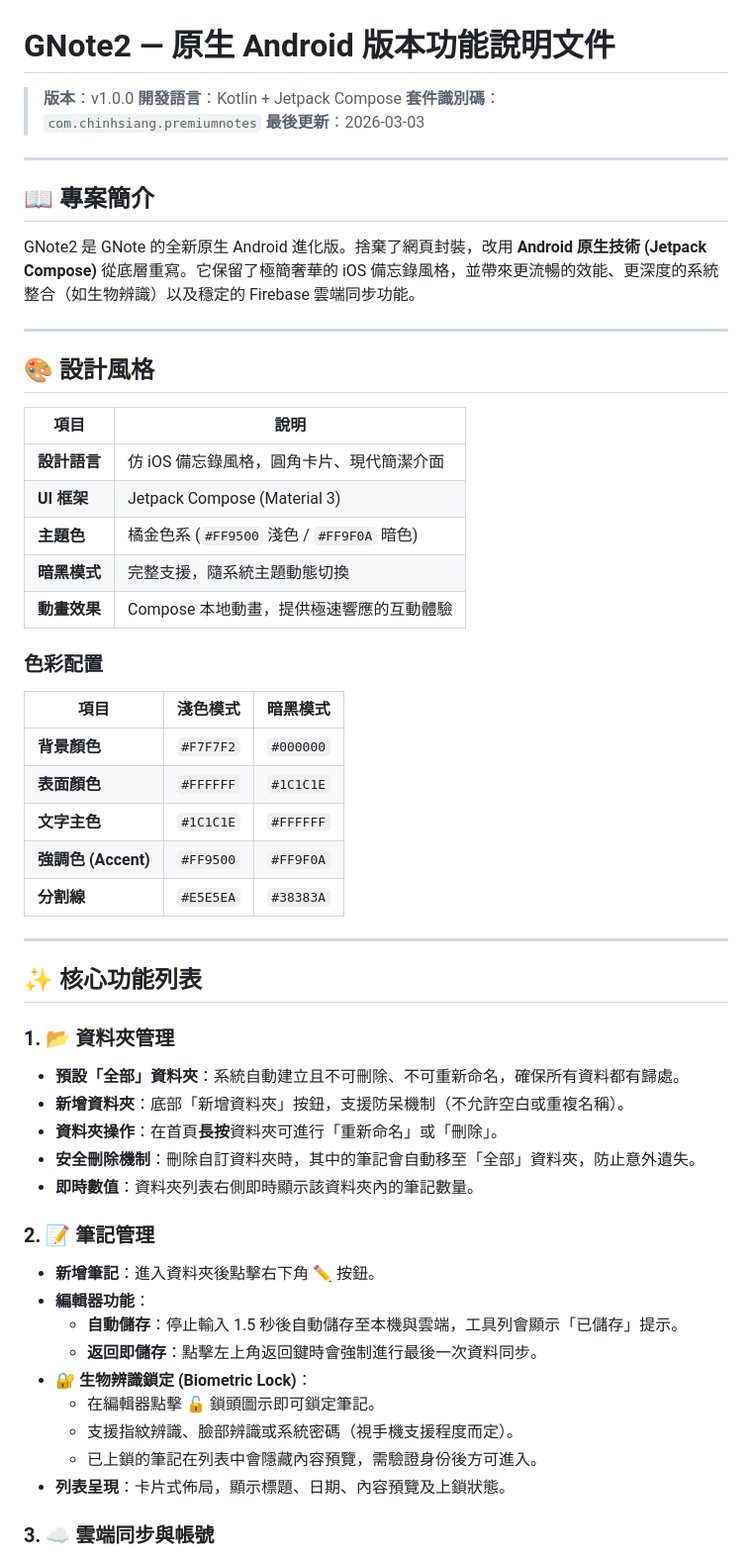
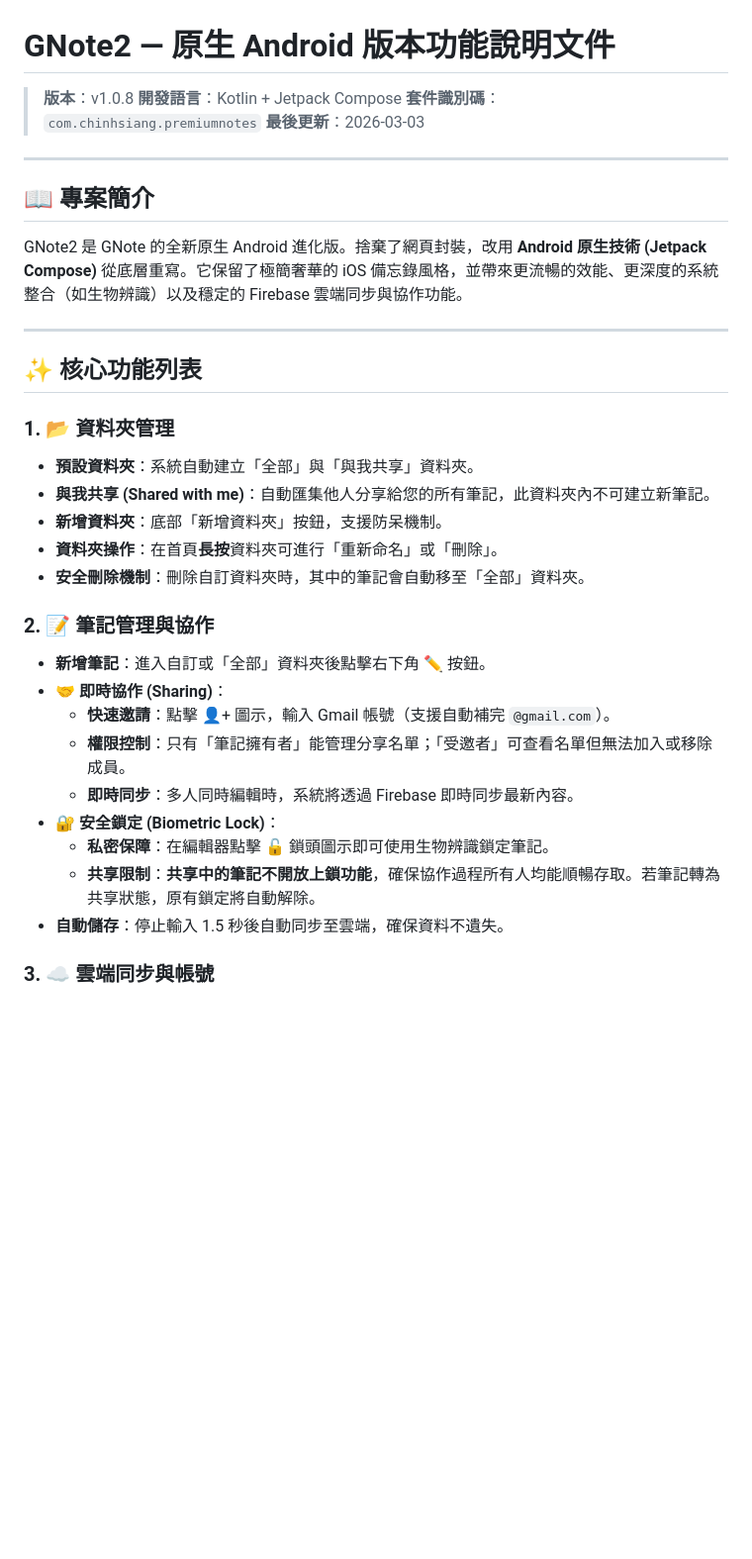
Before and after one commit to HHGold/GNote2, a Markdown page: readme.md, the part around one of its changes. Shown at 99% size. Rendered like a GitHub page; blank space fills up the shorter version.

Commit message:
Update readme for v1.0.8: added sharing collaboration and security logic

```diff
--- a/readme.md
+++ b/readme.md
@@ -1,6 +1,6 @@
 # GNote2 — 原生 Android 版本功能說明文件
 
-> **版本**：v1.0.0
+> **版本**：v1.0.8
 > **開發語言**：Kotlin + Jetpack Compose
 > **套件識別碼**：`com.chinhsiang.premiumnotes`
 > **最後更新**：2026-03-03
@@ -8,50 +8,28 @@
 
 ## 📖 專案簡介
 
-GNote2 是 GNote 的全新原生 Android 進化版。捨棄了網頁封裝，改用 **Android 原生技術 (Jetpack Compose)** 從底層重寫。它保留了極簡奢華的 iOS 備忘錄風格，並帶來更流暢的效能、更深度的系統整合（如生物辨識）以及穩定的 Firebase 雲端同步功能。
-
----
-
-## 🎨 設計風格
-
-| 項目 | 說明 |
-|------|------|
-| **設計語言** | 仿 iOS 備忘錄風格，圓角卡片、現代簡潔介面 |
-| **UI 框架** | Jetpack Compose (Material 3) |
-| **主題色** | 橘金色系 (`#FF9500` 淺色 / `#FF9F0A` 暗色) |
-| **暗黑模式** | 完整支援，隨系統主題動態切換 |
-| **動畫效果** | Compose 本地動畫，提供極速響應的互動體驗 |
-
-### 色彩配置
-
-| 項目 | 淺色模式 | 暗黑模式 |
-|----------|----------|----------|
-| **背景顏色** | `#F7F7F2` | `#000000` |
-| **表面顏色** | `#FFFFFF` | `#1C1C1E` |
-| **文字主色** | `#1C1C1E` | `#FFFFFF` |
-| **強調色 (Accent)** | `#FF9500` | `#FF9F0A` |
-| **分割線** | `#E5E5EA` | `#38383A` |
+GNote2 是 GNote 的全新原生 Android 進化版。捨棄了網頁封裝，改用 **Android 原生技術 (Jetpack Compose)** 從底層重寫。它保留了極簡奢華的 iOS 備忘錄風格，並帶來更流暢的效能、更深度的系統整合（如生物辨識）以及穩定的 Firebase 雲端同步與協作功能。
 
 ---
 
 ## ✨ 核心功能列表
 
 ### 1. 📂 資料夾管理
-- **預設「全部」資料夾**：系統自動建立且不可刪除、不可重新命名，確保所有資料都有歸處。
-- **新增資料夾**：底部「新增資料夾」按鈕，支援防呆機制（不允許空白或重複名稱）。
+- **預設資料夾**：系統自動建立「全部」與「與我共享」資料夾。
+- **與我共享 (Shared with me)**：自動匯集他人分享給您的所有筆記，此資料夾內不可建立新筆記。
+- **新增資料夾**：底部「新增資料夾」按鈕，支援防呆機制。
 - **資料夾操作**：在首頁**長按**資料夾可進行「重新命名」或「刪除」。
-- **安全刪除機制**：刪除自訂資料夾時，其中的筆記會自動移至「全部」資料夾，防止意外遺失。
-- **即時數值**：資料夾列表右側即時顯示該資料夾內的筆記數量。
+- **安全刪除機制**：刪除自訂資料夾時，其中的筆記會自動移至「全部」資料夾。
 
-### 2. 📝 筆記管理
-- **新增筆記**：進入資料夾後點擊右下角 ✏️ 按鈕。
-- **編輯器功能**：
-  - **自動儲存**：停止輸入 1.5 秒後自動儲存至本機與雲端，工具列會顯示「已儲存」提示。
-  - **返回即儲存**：點擊左上角返回鍵時會強制進行最後一次資料同步。
-- **🔐 生物辨識鎖定 (Biometric Lock)**：
-  - 在編輯器點擊 🔓 鎖頭圖示即可鎖定筆記。
-  - 支援指紋辨識、臉部辨識或系統密碼（視手機支援程度而定）。
-  - 已上鎖的筆記在列表中會隱藏內容預覽，需驗證身份後方可進入。
-- **列表呈現**：卡片式佈局，顯示標題、日期、內容預覽及上鎖狀態。
+### 2. 📝 筆記管理與協作
+- **新增筆記**：進入自訂或「全部」資料夾後點擊右下角 ✏️ 按鈕。
+- **🤝 即時協作 (Sharing)**：
+  - **快速邀請**：點擊 👤+ 圖示，輸入 Gmail 帳號（支援自動補完 `@gmail.com`）。
+  - **權限控制**：只有「筆記擁有者」能管理分享名單；「受邀者」可查看名單但無法加入或移除成員。
+  - **即時同步**：多人同時編輯時，系統將透過 Firebase 即時同步最新內容。
+- **🔐 安全鎖定 (Biometric Lock)**：
+  - **私密保障**：在編輯器點擊 🔓 鎖頭圖示即可使用生物辨識鎖定筆記。
+  - **共享限制**：**共享中的筆記不開放上鎖功能**，確保協作過程所有人均能順暢存取。若筆記轉為共享狀態，原有鎖定將自動解除。
+- **自動儲存**：停止輸入 1.5 秒後自動同步至雲端，確保資料不遺失。
 
 ### 3. ☁️ 雲端同步與帳號
```
Also changed, not shown: other parts of readme.md (+9 -25 lines).
